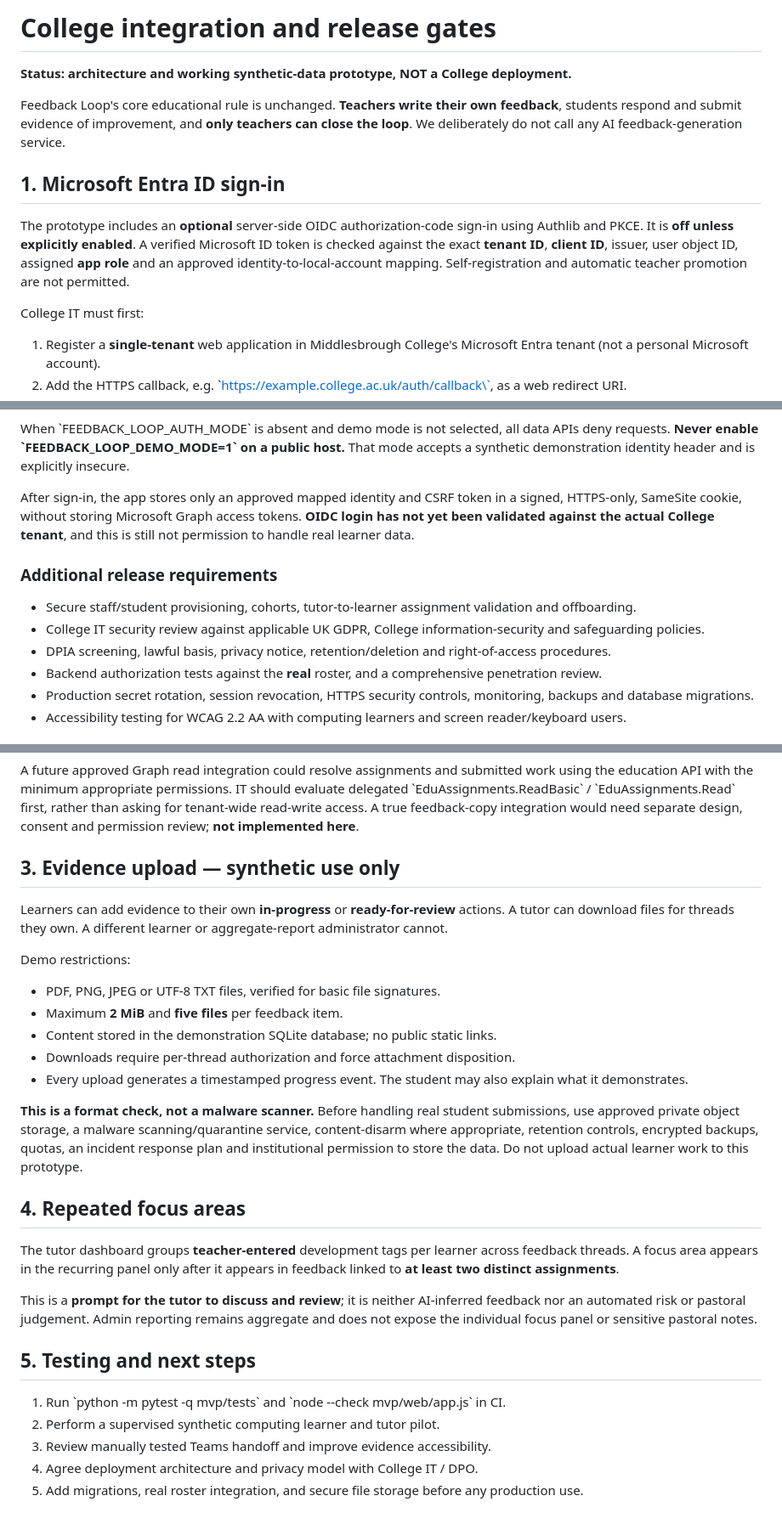
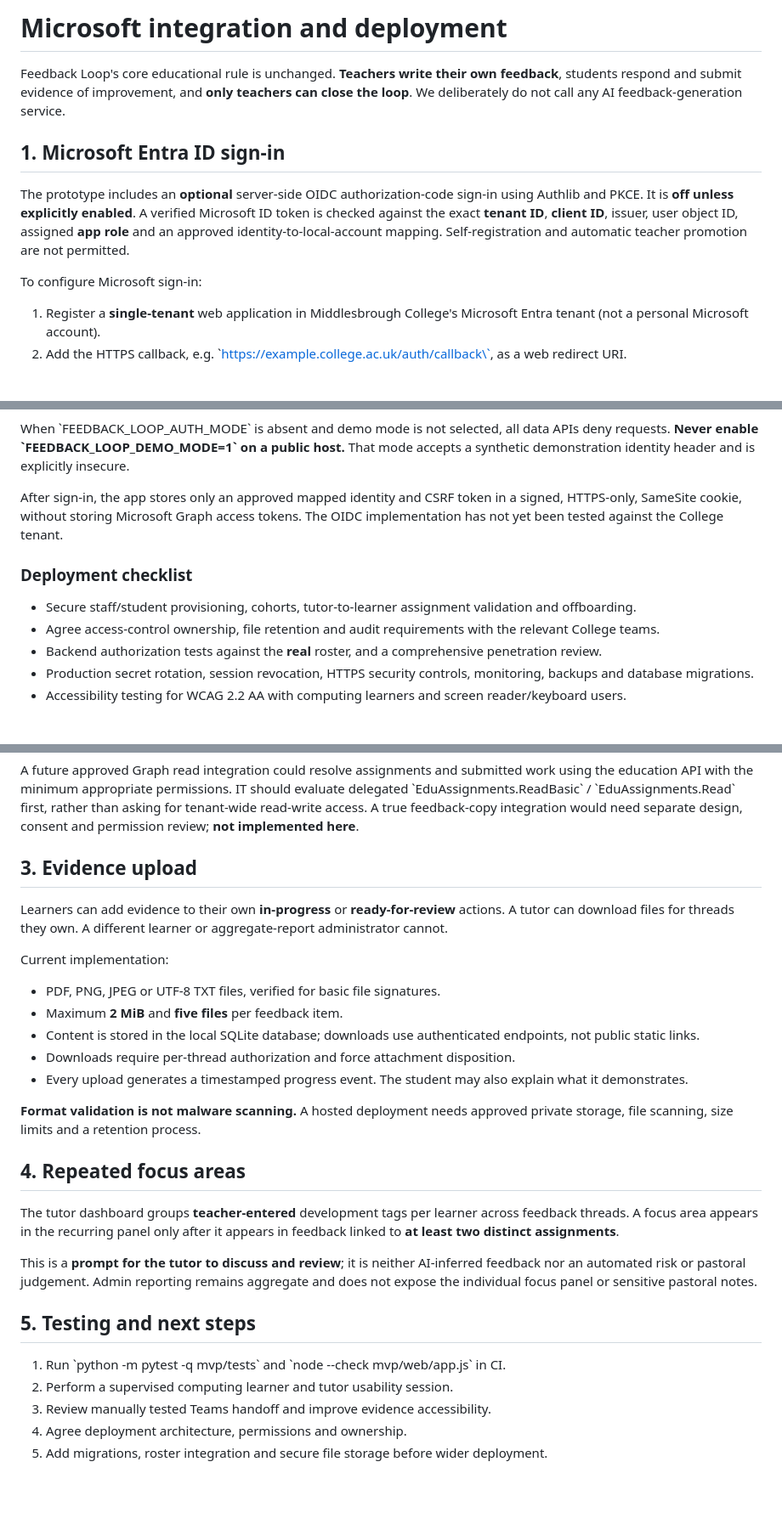
Before and after one commit to DSkilton/feedback_loop, a Markdown page: mvp/docs/college-integration.md, 3 parts joined by grey strips. Shown at 85% size. GitHub-like rendering; blank space fills up the shorter version.

Commit message:
docs: focus Microsoft integration guide on actionable engineering setup

```diff
--- a/mvp/docs/college-integration.md
+++ b/mvp/docs/college-integration.md
@@ -1,6 +1,4 @@
-# College integration and release gates
-
-**Status: architecture and working synthetic-data prototype, NOT a College deployment.**
+# Microsoft integration and deployment
 
 Feedback Loop's core educational rule is unchanged. **Teachers write their own feedback**, students respond and submit evidence of improvement, and **only teachers can close the loop**. We deliberately do not call any AI feedback-generation service.
 
@@ -8,7 +6,7 @@ Feedback Loop's core educational rule is unchanged. **Teachers write their own f
 
 The prototype includes an **optional** server-side OIDC authorization-code sign-in using Authlib and PKCE. It is **off unless explicitly enabled**. A verified Microsoft ID token is checked against the exact **tenant ID**, **client ID**, issuer, user object ID, assigned **app role** and an approved identity-to-local-account mapping. Self-registration and automatic teacher promotion are not permitted.
 
-College IT must first:
+To configure Microsoft sign-in:
 1. Register a **single-tenant** web application in Middlesbrough College's Microsoft Entra tenant (not a personal Microsoft account).
 2. Add the HTTPS callback, e.g. \`https://example.college.ac.uk/auth/callback\`, as a web redirect URI.
 3. Define and assign app roles \`Feedback.Learner\`, \`Feedback.Tutor\` and \`Feedback.Quality\`. Roles are not inferred from names, email domains or display names.
@@ -43,13 +41,12 @@ FEEDBACK_LOOP_ENTRA_ALLOWLIST_PATH=/run/secrets/approved-identity-map.json
 
 When \`FEEDBACK_LOOP_AUTH_MODE\` is absent and demo mode is not selected, all data APIs deny requests. **Never enable \`FEEDBACK_LOOP_DEMO_MODE=1\` on a public host.** That mode accepts a synthetic demonstration identity header and is explicitly insecure.
 
-After sign-in, the app stores only an approved mapped identity and CSRF token in a signed, HTTPS-only, SameSite cookie, without storing Microsoft Graph access tokens. **OIDC login has not yet been validated against the actual College tenant**, and this is still not permission to handle real learner data.
+After sign-in, the app stores only an approved mapped identity and CSRF token in a signed, HTTPS-only, SameSite cookie, without storing Microsoft Graph access tokens. The OIDC implementation has not yet been tested against the College tenant.
 
-### Additional release requirements
+### Deployment checklist
 
 - Secure staff/student provisioning, cohorts, tutor-to-learner assignment validation and offboarding.
-- College IT security review against applicable UK GDPR, College information-security and safeguarding policies.
-- DPIA screening, lawful basis, privacy notice, retention/deletion and right-of-access procedures.
+- Agree access-control ownership, file retention and audit requirements with the relevant College teams.
 - Backend authorization tests against the **real** roster, and a comprehensive penetration review.
 - Production secret rotation, session revocation, HTTPS security controls, monitoring, backups and database migrations.
 - Accessibility testing for WCAG 2.2 AA with computing learners and screen reader/keyboard users.
@@ -68,18 +65,18 @@ If actual Graph class, assignment and submission IDs are provided, an exact per-
 
 A future approved Graph read integration could resolve assignments and submitted work using the education API with the minimum appropriate permissions. IT should evaluate delegated \`EduAssignments.ReadBasic\` / \`EduAssignments.Read\` first, rather than asking for tenant-wide read-write access. A true feedback-copy integration would need separate design, consent and permission review; **not implemented here**.
 
-## 3. Evidence upload — synthetic use only
+## 3. Evidence upload
 
 Learners can add evidence to their own **in-progress** or **ready-for-review** actions. A tutor can download files for threads they own. A different learner or aggregate-report administrator cannot.
 
-Demo restrictions:
+Current implementation:
 - PDF, PNG, JPEG or UTF-8 TXT files, verified for basic file signatures.
 - Maximum **2 MiB** and **five files** per feedback item.
-- Content stored in the demonstration SQLite database; no public static links.
+- Content is stored in the local SQLite database; downloads use authenticated endpoints, not public static links.
 - Downloads require per-thread authorization and force attachment disposition.
 - Every upload generates a timestamped progress event. The student may also explain what it demonstrates.
 
-**This is a format check, not a malware scanner.** Before handling real student submissions, use approved private object storage, a malware scanning/quarantine service, content-disarm where appropriate, retention controls, encrypted backups, quotas, an incident response plan and institutional permission to store the data. Do not upload actual learner work to this prototype.
+**Format validation is not malware scanning.** A hosted deployment needs approved private storage, file scanning, size limits and a retention process.
 
 ## 4. Repeated focus areas
 
@@ -90,7 +87,7 @@ This is a **prompt for the tutor to discuss and review**; it is neither AI-infer
 ## 5. Testing and next steps
 
 1. Run \`python -m pytest -q mvp/tests\` and \`node --check mvp/web/app.js\` in CI.
-2. Perform a supervised synthetic computing learner and tutor pilot.
+2. Perform a supervised computing learner and tutor usability session.
 3. Review manually tested Teams handoff and improve evidence accessibility.
-4. Agree deployment architecture and privacy model with College IT / DPO.
-5. Add migrations, real roster integration, and secure file storage before any production use.
+4. Agree deployment architecture, permissions and ownership.
+5. Add migrations, roster integration and secure file storage before wider deployment.
```
